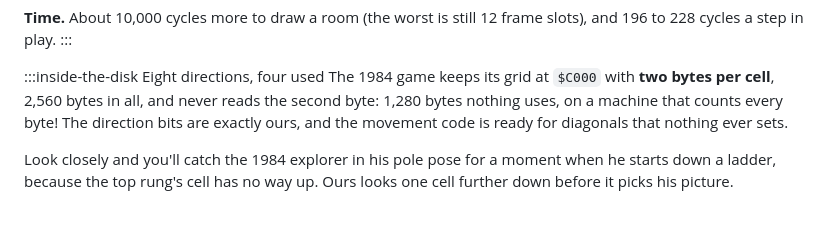
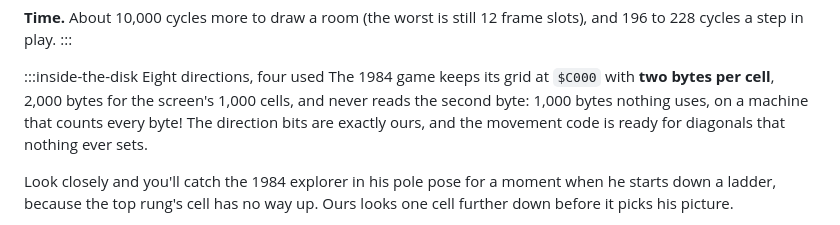
Before and after one commit to alecf/dr-creep-in-zig, a Markdown page: site/chapters/04-creaky-floorboards.md, the part around the change. Rendered like a GitHub page.

Commit message:
Tutorial: chapter 4 clarity pass; correct the 1984 grid size (25 rows x 40 cells x 2 bytes)
Co-Authored-By: Claude Opus 5.5 <noreply@anthropic.com>
Claude-Session: https://claude.ai/code/session_01EnE1KUzmfkDHCSaAN53LDD

```diff
--- a/site/chapters/04-creaky-floorboards.md
+++ b/site/chapters/04-creaky-floorboards.md
@@ -1281,8 +1281,8 @@ frame slots), and 196 to 228 cycles a step in play.
 
 :::inside-the-disk Eight directions, four used
 The 1984 game keeps its grid at `$C000` with **two bytes per cell**,
-2,560 bytes in all, and never reads the second byte: 1,280 bytes nothing
-uses, on a machine that counts every byte! The direction bits are
+2,000 bytes for the screen's 1,000 cells, and never reads the second
+byte: 1,000 bytes nothing uses, on a machine that counts every byte! The direction bits are
 exactly ours, and the movement code is ready for diagonals that nothing
 ever sets.
 
```
Also changed, not shown: 1 other file.
